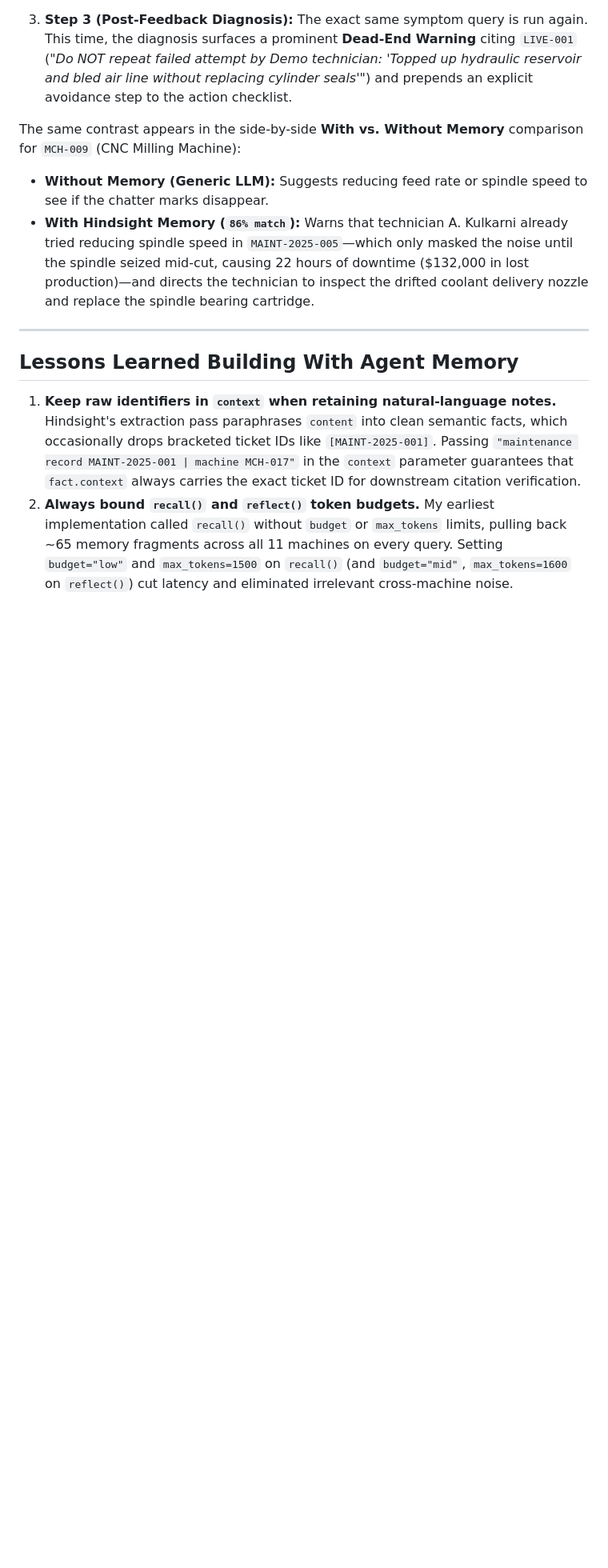
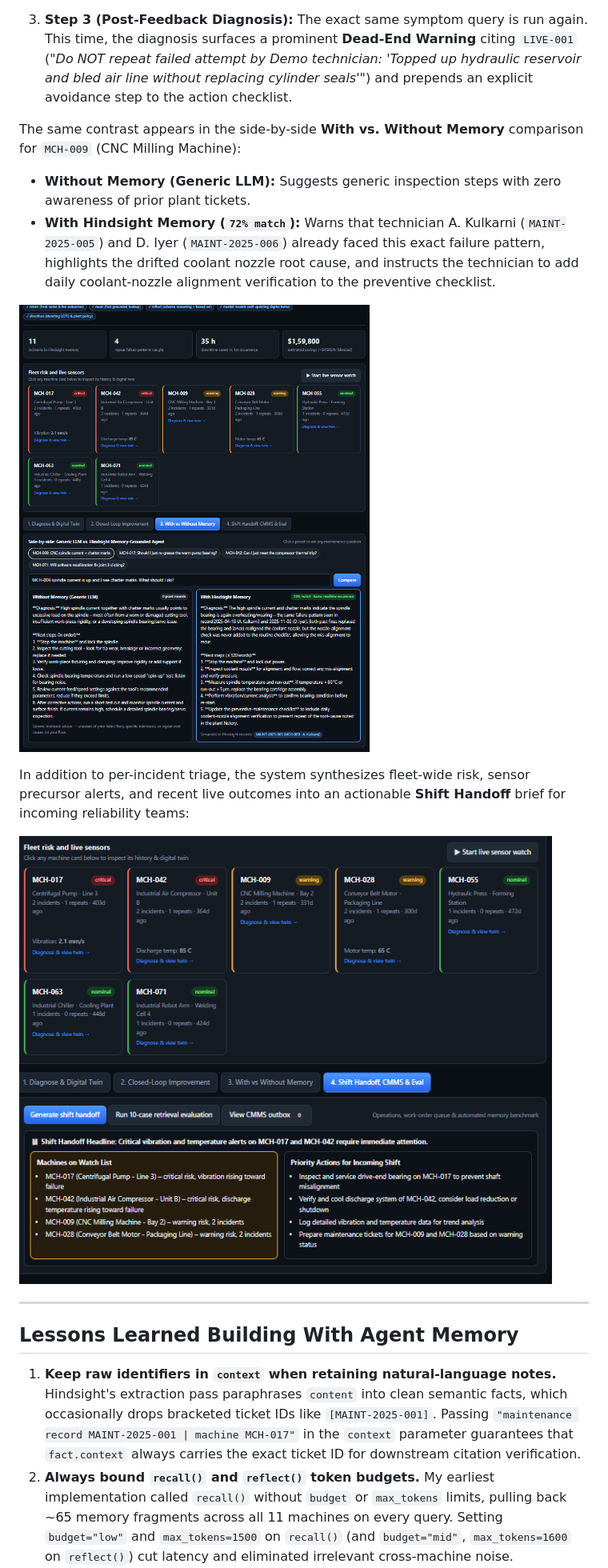
Before and after one commit to Manjusha321-art/Machine-Memory-Agent, a Markdown page: article.md, the part around the change printed below. Shown: that part at 80% size. Drawn GitHub-style; pictures changed too: screenshots/4_with_vs_without_memory.png (added), screenshots/5_shift_handoff.png (added); blank space fills up the shorter version.

Commit message:
Add all 5 screenshots and embed in article.md

```diff
--- a/article.md
+++ b/article.md
@@ -175,8 +181,14 @@ Take `MCH-055` (Hydraulic Press — Forming Station). In its initial history (`M
 3. **Step 3 (Post-Feedback Diagnosis):** The exact same symptom query is run again. This time, the diagnosis surfaces a prominent **Dead-End Warning** citing `LIVE-001` (*"Do NOT repeat failed attempt by Demo technician: 'Topped up hydraulic reservoir and bled air line without replacing cylinder seals'"*) and prepends an explicit avoidance step to the action checklist.
 
 The same contrast appears in the side-by-side **With vs. Without Memory** comparison for `MCH-009` (CNC Milling Machine):
-* **Without Memory (Generic LLM):** Suggests reducing feed rate or spindle speed to see if the chatter marks disappear.
-* **With Hindsight Memory (`86% match`):** Warns that technician A. Kulkarni already tried reducing spindle speed in `MAINT-2025-005`—which only masked the noise until the spindle seized mid-cut, causing 22 hours of downtime ($132,000 in lost production)—and directs the technician to inspect the drifted coolant delivery nozzle and replace the spindle bearing cartridge.
+* **Without Memory (Generic LLM):** Suggests generic inspection steps with zero awareness of prior plant tickets.
+* **With Hindsight Memory (`72% match`):** Warns that technician A. Kulkarni (`MAINT-2025-005`) and D. Iyer (`MAINT-2025-006`) already faced this exact failure pattern, highlights the drifted coolant nozzle root cause, and instructs the technician to add daily coolant-nozzle alignment verification to the preventive checklist.
+
+![Side-by-Side Comparison: Without Memory vs. With Hindsight Memory](https://raw.githubusercontent.com/Manjusha321-art/Machine-Memory-Agent/main/screenshots/4_with_vs_without_memory.png)
+
+In addition to per-incident triage, the system synthesizes fleet-wide risk, sensor precursor alerts, and recent live outcomes into an actionable **Shift Handoff** brief for incoming reliability teams:
+
+![Automated Shift Handoff Brief](https://raw.githubusercontent.com/Manjusha321-art/Machine-Memory-Agent/main/screenshots/5_shift_handoff.png)
 
 ---
 
```
Also changed, not shown: other parts of article.md (+7 -1 lines), screenshots/1_dashboard_overview.png (added), screenshots/2_scenarios_fleet.png (added), screenshots/3_diagnosis_digital_twin.png (added).
